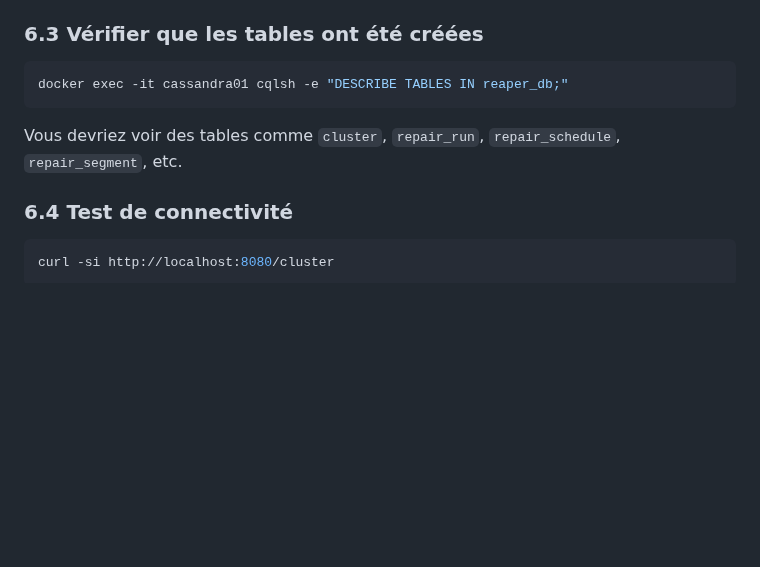
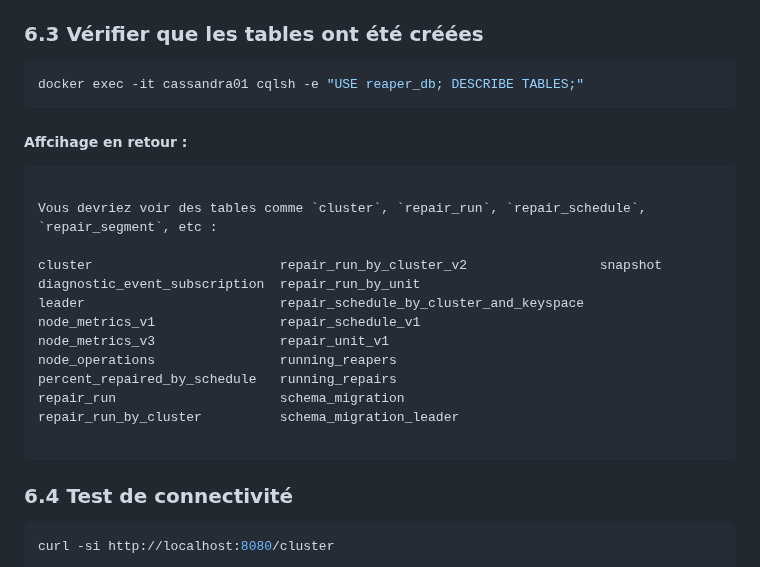
Before and after one commit to crystalloide/cassandra-tp00, a Markdown page: TP40 - Reaper.md, the part around the change. GitHub-like rendering; blank space fills up the shorter version.

````diff
--- a/TP40 - Reaper.md
+++ b/TP40 - Reaper.md
@@ -257,10 +257,26 @@ INFO  [...] Reaper is ready
 ### 6.3 Vérifier que les tables ont été créées
 
 ```bash
-docker exec -it cassandra01 cqlsh -e "DESCRIBE TABLES IN reaper_db;"
+docker exec -it cassandra01 cqlsh -e "USE reaper_db; DESCRIBE TABLES;"
 ```
 
-Vous devriez voir des tables comme `cluster`, `repair_run`, `repair_schedule`, `repair_segment`, etc.
+##### Affcihage en retour :
+
+```texte
+
+Vous devriez voir des tables comme `cluster`, `repair_run`, `repair_schedule`, `repair_segment`, etc :
+
+cluster                        repair_run_by_cluster_v2                 snapshot
+diagnostic_event_subscription  repair_run_by_unit
+leader                         repair_schedule_by_cluster_and_keyspace
+node_metrics_v1                repair_schedule_v1
+node_metrics_v3                repair_unit_v1
+node_operations                running_reapers
+percent_repaired_by_schedule   running_repairs
+repair_run                     schema_migration
+repair_run_by_cluster          schema_migration_leader
+
+```
 
 ### 6.4 Test de connectivité
 
````
